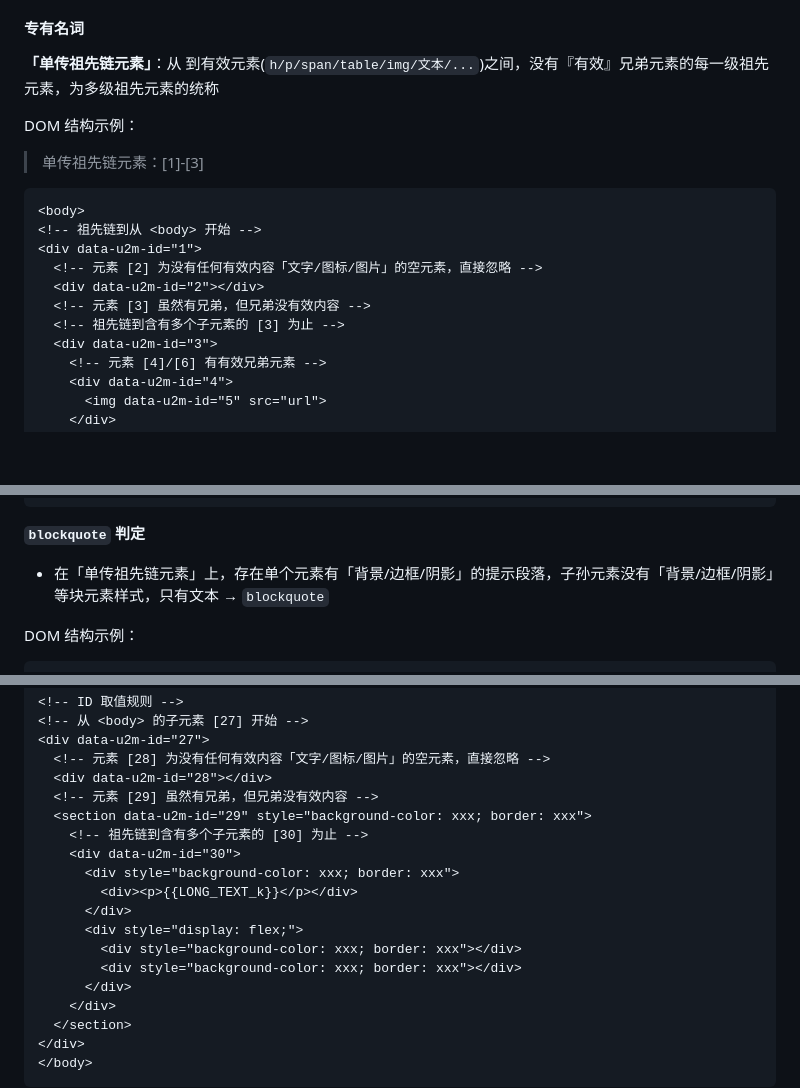
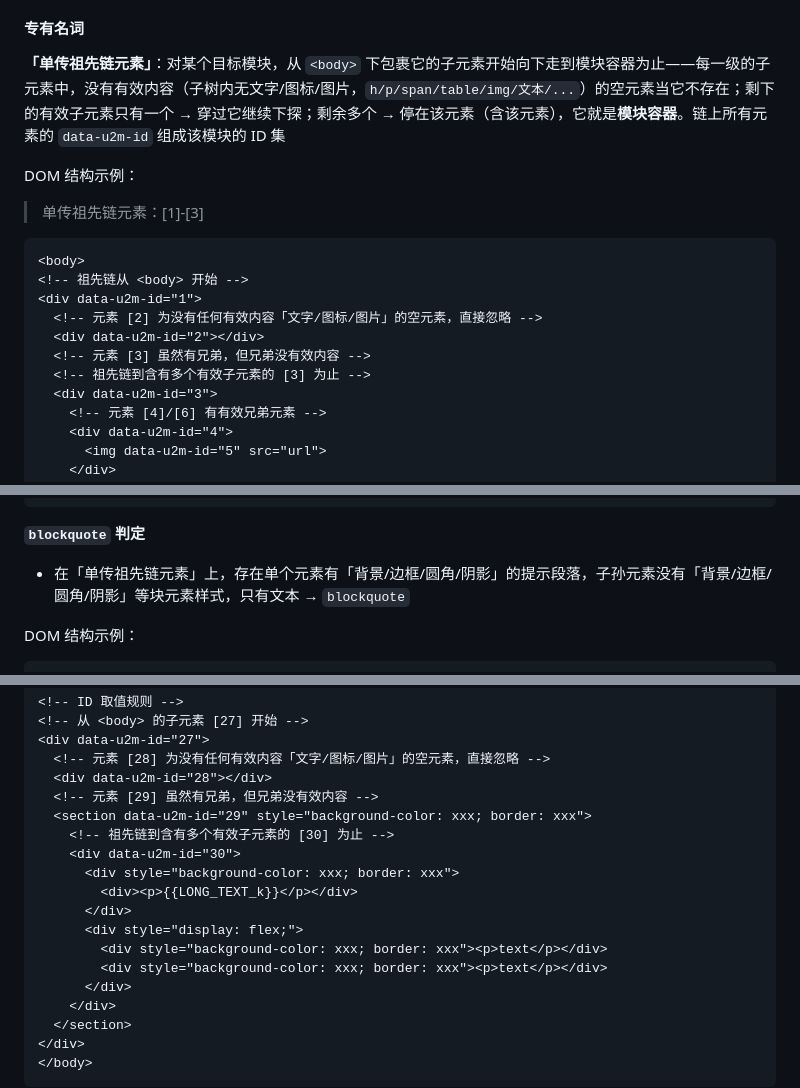
Before and after one commit to iFiring/url-to-markdown, a Markdown page: SKILL.md, 3 parts joined by grey strips. GitHub-like rendering; blank space fills up the shorter version.

````diff
--- a/SKILL.md
+++ b/SKILL.md
@@ -232,19 +232,19 @@ node <skill-root>/script/extract_article.mjs --url <url>
 
 #### 专有名词
 
-**「单传祖先链元素」**：从 <body> 到有效元素(`h/p/span/table/img/文本/...`)之间，没有『有效』兄弟元素的每一级祖先元素，为多级祖先元素的统称
+**「单传祖先链元素」**：对某个目标模块，从 `<body>` 下包裹它的子元素开始向下走到模块容器为止——每一级的子元素中，没有有效内容（子树内无文字/图标/图片，`h/p/span/table/img/文本/...`）的空元素当它不存在；剩下的有效子元素只有一个 → 穿过它继续下探；剩余多个 → 停在该元素（含该元素），它就是**模块容器**。链上所有元素的 `data-u2m-id` 组成该模块的 ID 集
 
 DOM 结构示例：
 > 单传祖先链元素：[1]-[3]
 
 ```html
 <body>
-<!-- 祖先链到从 <body> 开始 -->
+<!-- 祖先链从 <body> 开始 -->
 <div data-u2m-id="1">
   <!-- 元素 [2] 为没有任何有效内容「文字/图标/图片」的空元素，直接忽略 -->
   <div data-u2m-id="2"></div>
   <!-- 元素 [3] 虽然有兄弟，但兄弟没有效内容 -->
-  <!-- 祖先链到含有多个子元素的 [3] 为止 -->
+  <!-- 祖先链到含有多个有效子元素的 [3] 为止 -->
   <div data-u2m-id="3">
     <!-- 元素 [4]/[6] 有有效兄弟元素 -->
     <div data-u2m-id="4">
@@ -327,7 +327,7 @@ DOM 结构示例：
 
 **`blockquote` 判定**
 
-- 在「单传祖先链元素」上，存在单个元素有「背景/边框/阴影」的提示段落，子孙元素没有「背景/边框/阴影」等块元素样式，只有文本 → `blockquote`
+- 在「单传祖先链元素」上，存在单个元素有「背景/边框/圆角/阴影」的提示段落，子孙元素没有「背景/边框/圆角/阴影」等块元素样式，只有文本 → `blockquote`
 
 DOM 结构示例：
 ```html
@@ -486,14 +487,14 @@ DOM 结构示例：
   <div data-u2m-id="28"></div>
   <!-- 元素 [29] 虽然有兄弟，但兄弟没有效内容 -->
   <section data-u2m-id="29" style="background-color: xxx; border: xxx">
-    <!-- 祖先链到含有多个子元素的 [30] 为止 -->
+    <!-- 祖先链到含有多个有效子元素的 [30] 为止 -->
     <div data-u2m-id="30">
       <div style="background-color: xxx; border: xxx">
         <div><p>{{LONG_TEXT_k}}</p></div>
       </div>
       <div style="display: flex;">
-        <div style="background-color: xxx; border: xxx"></div>
-        <div style="background-color: xxx; border: xxx"></div>
+        <div style="background-color: xxx; border: xxx"><p>text</p></div>
+        <div style="background-color: xxx; border: xxx"><p>text</p></div>
       </div>
     </div>
   </section>
````
Also changed, not shown: other parts of SKILL.md (+12 -11 lines).
